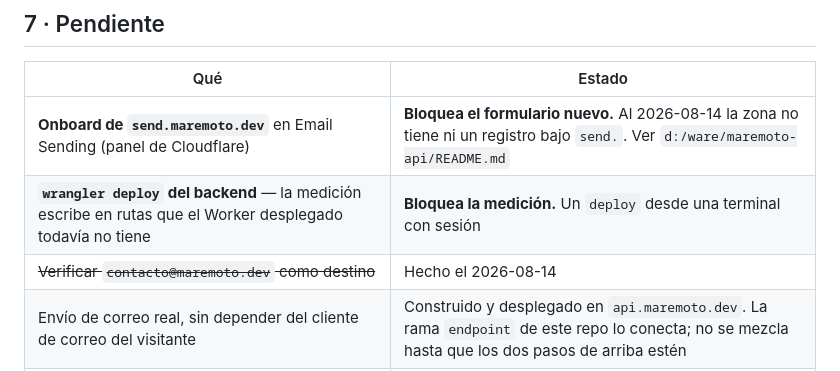
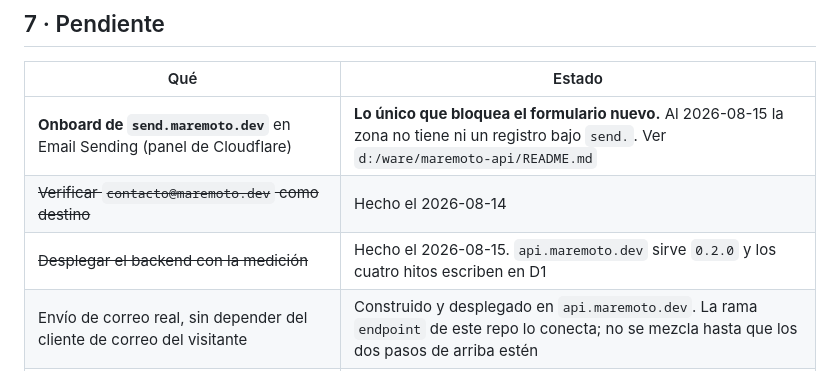
Before and after one commit to waremoto/ware-landing-page, a Markdown page: landing.md, the part around the change. Rendered like a GitHub page.

Commit message:
docs(landing): el backend ya sirve la medicion; queda solo el onboard de correo

```diff
--- a/landing.md
+++ b/landing.md
@@ -96,9 +96,9 @@ Tres reglas que se rompen fácil:
 
 | Qué | Estado |
 |---|---|
-| **Onboard de `send.maremoto.dev`** en Email Sending (panel de Cloudflare) | **Bloquea el formulario nuevo.** Al 2026-08-14 la zona no tiene ni un registro bajo `send.`. Ver `d:/ware/maremoto-api/README.md` |
-| **`wrangler deploy` del backend** — la medición escribe en rutas que el Worker desplegado todavía no tiene | **Bloquea la medición.** Un `deploy` desde una terminal con sesión |
+| **Onboard de `send.maremoto.dev`** en Email Sending (panel de Cloudflare) | **Lo único que bloquea el formulario nuevo.** Al 2026-08-15 la zona no tiene ni un registro bajo `send.`. Ver `d:/ware/maremoto-api/README.md` |
 | ~~Verificar `contacto@maremoto.dev` como destino~~ | Hecho el 2026-08-14 |
+| ~~Desplegar el backend con la medición~~ | Hecho el 2026-08-15. `api.maremoto.dev` sirve `0.2.0` y los cuatro hitos escriben en D1 |
 | Envío de correo real, sin depender del cliente de correo del visitante | Construido y desplegado en `api.maremoto.dev`. La rama `endpoint` de este repo lo conecta; no se mezcla hasta que los dos pasos de arriba estén |
 | El H1 y el H2 dicen "un ingeniero" y la cifra dice "1-2" | Decisión de copy pendiente |
 | Caso de cliente con nombre | Bloqueado por NDA |
```
